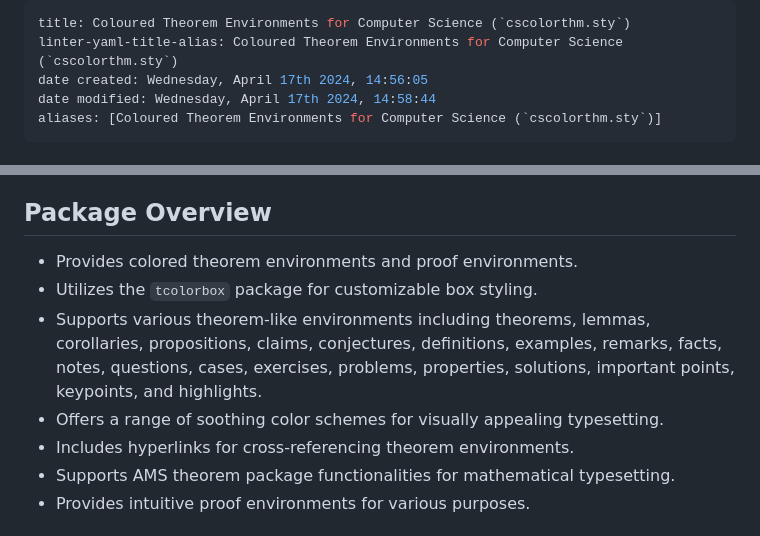
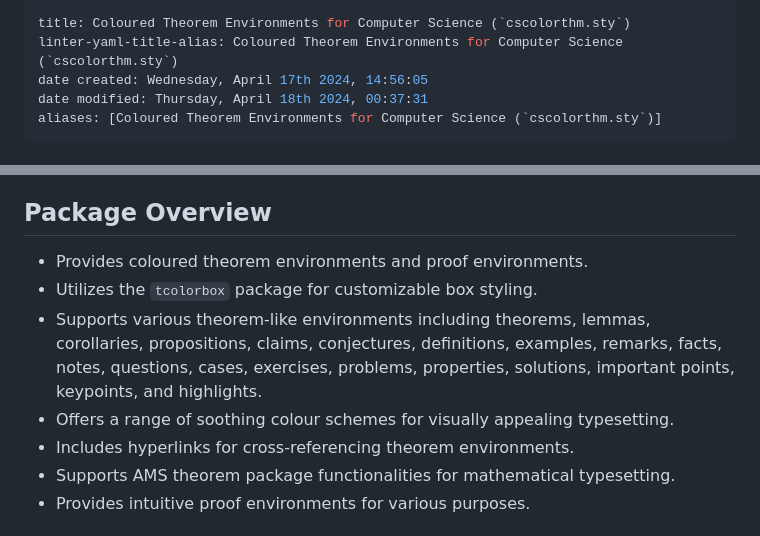
Before and after one commit to agni-datta/csLaTeX, a Markdown page: Macros/cscolorthm/README.md, 2 parts joined by grey strips. GitHub-like rendering.

Commit message:
Updated spellings for consistency.

```diff
--- a/Macros/cscolorthm/README.md
+++ b/Macros/cscolorthm/README.md
@@ -2,7 +2,7 @@
 title: Coloured Theorem Environments for Computer Science (`cscolorthm.sty`)
 linter-yaml-title-alias: Coloured Theorem Environments for Computer Science (`cscolorthm.sty`)
 date created: Wednesday, April 17th 2024, 14:56:05
-date modified: Wednesday, April 17th 2024, 14:58:44
+date modified: Thursday, April 18th 2024, 00:37:31
 aliases: [Coloured Theorem Environments for Computer Science (`cscolorthm.sty`)]
 ---
 
@@ -16,10 +16,10 @@ The `cscolorthm` package provides a comprehensive collection of coloured theorem
 
 ## Package Overview
 
-- Provides colored theorem environments and proof environments.
+- Provides coloured theorem environments and proof environments.
 - Utilizes the `tcolorbox` package for customizable box styling.
 - Supports various theorem-like environments including theorems, lemmas, corollaries, propositions, claims, conjectures, definitions, examples, remarks, facts, notes, questions, cases, exercises, problems, properties, solutions, important points, keypoints, and highlights.
-- Offers a range of soothing color schemes for visually appealing typesetting.
+- Offers a range of soothing colour schemes for visually appealing typesetting.
 - Includes hyperlinks for cross-referencing theorem environments.
 - Supports AMS theorem package functionalities for mathematical typesetting.
 - Provides intuitive proof environments for various purposes.
```
